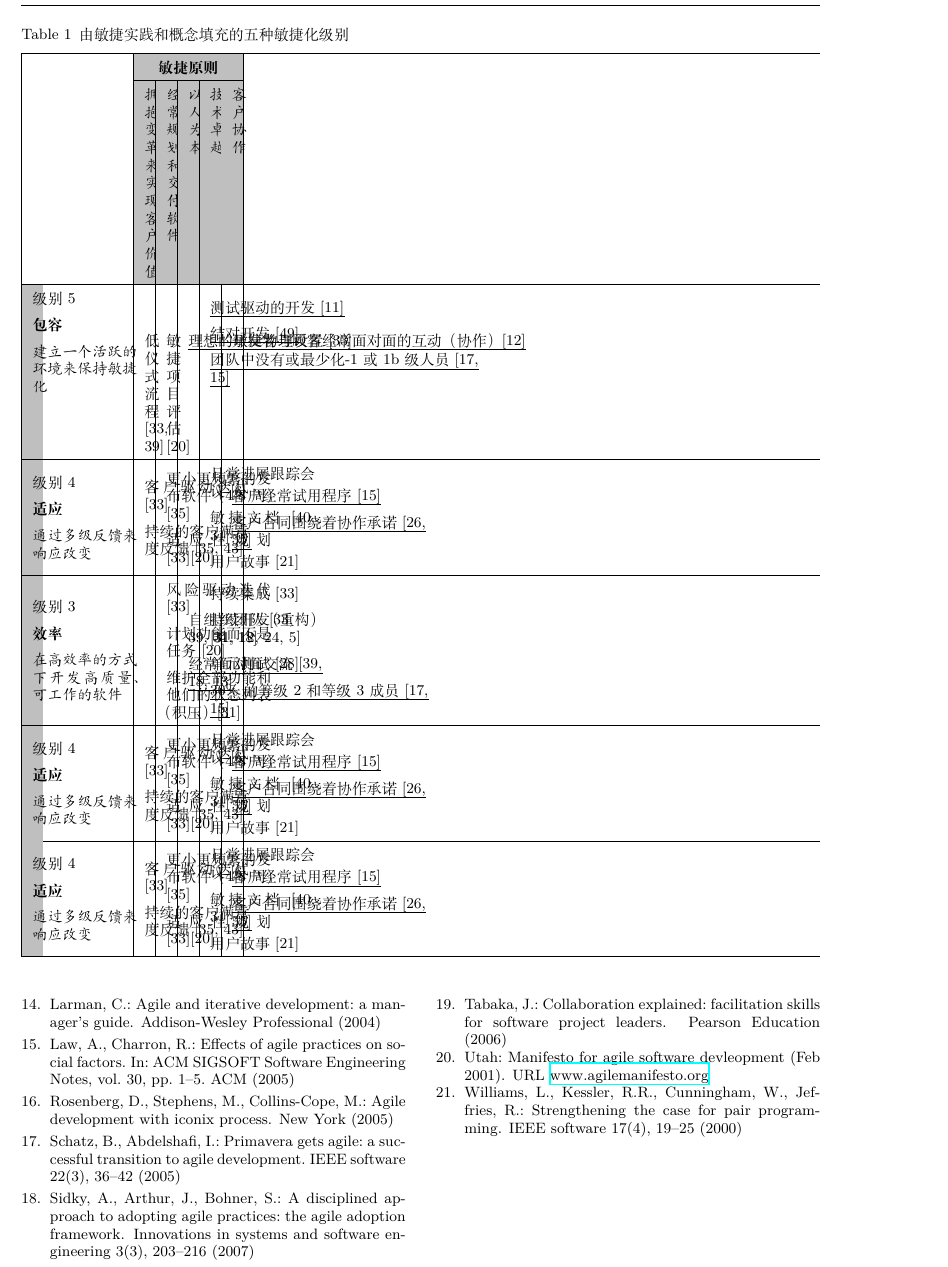
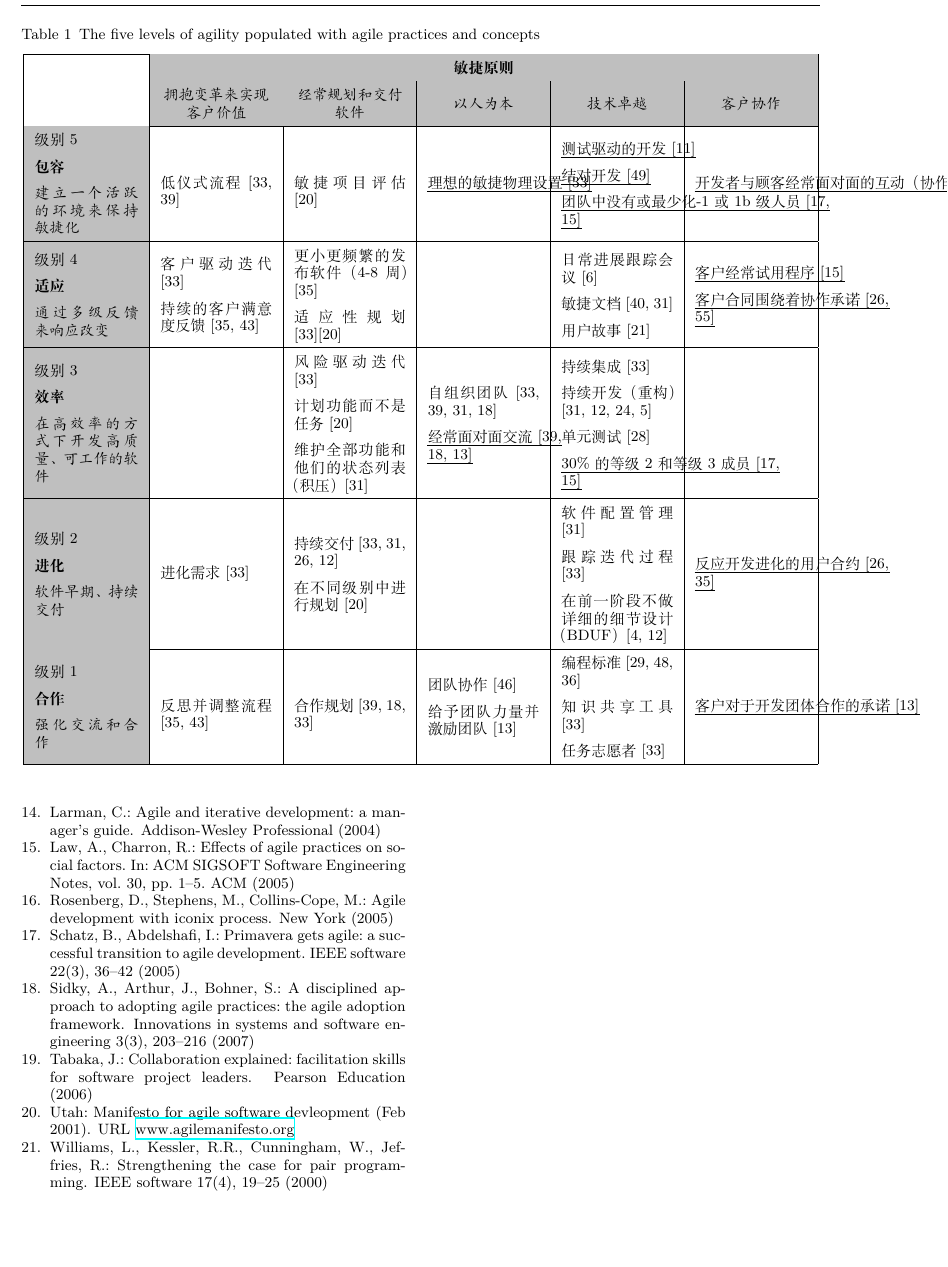
Before and after one commit to justxuewei/A-disciplined-approach-to-adopting-agile-practices-the-agile-adoption-framework, a LaTeX paper (main.tex): part of page 4 of 4, cut at the place of the change, the shorter picture padded with empty space. Compiled offline with XeLaTeX.

Commit message:
table 1 done

```diff
--- a/main.tex
+++ b/main.tex
@@ -139,140 +139,131 @@
 
 \begin{table*}[!htb]
 \centering
-\caption{由敏捷实践和概念填充的五种敏捷化级别}
+\caption{The ﬁve levels of agility populated with agile practices and concepts}
 \label{five-levels}
-\begin{tabularx}{\textwidth}{|p{6em}|X|X|X|X|X|}
+\begin{tabular}{|p{0.13\linewidth}|p{0.14\linewidth}|p{0.14\linewidth}|p{0.14\linewidth}|p{0.14\linewidth}|p{0.14\linewidth}|}
+    % >>> row 1
     \hline
-
-% >>> row 1
     \multirow{2}{*}{} & \multicolumn{5}{C|}{\textbf{敏捷原则}} \\ \hhline{|~|-----|}
 
     % >>> row 2
     &
     % c2
-\multicolumn{1}{Y|}{\textit{拥抱变革来实现客户价值}} &
+    \multicolumn{1}{Z|}{\textit{拥抱变革来实现客户价值}} &
     % c3
-\multicolumn{1}{Y|}{\textit{经常规划和交付软件}} &
+    \multicolumn{1}{Z|}{\textit{经常规划和交付软件}} &
     % c4
-\multicolumn{1}{Y|}{\textit{以人为本}} &
+    \multicolumn{1}{Z|}{\textit{以人为本}} &
     % c5
-\multicolumn{1}{Y|}{\textit{技术卓越}} &
+    \multicolumn{1}{Z|}{\textit{技术卓越}} &
     % c6
-\multicolumn{1}{Y|}{\textit{客户协作}} \\ \hline
+    \multicolumn{1}{Z|}{\textit{客户协作}} \\ \hline
 
     % >>> row 3
     % c1
-\multicolumn{1}{|Y|}{\begin{tabularx}{7em}{@{}X@{}}
+    \multicolumn{1}{|Y|}{\begin{tabular}{@{}p{0.13\linewidth}@{}}
     级别5 \\ \textbf{包容} \\ \textit{建立一个活跃的环境来保持敏捷化}
-\end{tabularx}} &
+    \end{tabular}} &
     % c2
     低仪式流程[33, 39] &
     % c3
     敏捷项目评估[20] &
     % c4
-\multicolumn{1}{X|}{\uline{理想的敏捷物理设置[33]}} &
+    \multicolumn{1}{p{0.14\linewidth}|}{\uline{理想的敏捷物理设置[33]}} &
     % c5
-\multicolumn{1}{X|}{\begin{tabularx}{7em}{@{}X@{}}
+    \multicolumn{1}{l|}{\begin{tabular}{@{}p{0.14\linewidth}@{}}
     \uline{测试驱动的开发[11]} \\ \uline{结对开发[49]} \\ \uline{团队中没有或最少化-1或1b级人员[17, 15]} \\
-\end{tabularx}} &
+    \end{tabular}} &
     % c6
-\multicolumn{1}{X|}{\uline{开发者与顾客经常面对面的互动（协作）[12]}} \\ \hline
+    \multicolumn{1}{m{0.14\linewidth}|}{\uline{开发者与顾客经常面对面的互动（协作）[12]}} \\ \hline
 
     % >>> row 4
     % c1
-\multicolumn{1}{|Y|}{\begin{tabularx}{7em}{@{}X@{}}
+    \multicolumn{1}{|Y|}{\begin{tabular}{@{}p{0.13\linewidth}@{}}
     级别4 \\ \textbf{适应} \\ \textit{通过多级反馈来响应改变}
-\end{tabularx}} &
+    \end{tabular}} &
     % c2
-\multicolumn{1}{X|}{\begin{tabularx}{7em}{@{}X@{}}
+    \multicolumn{1}{l|}{\begin{tabular}{@{}p{0.14\linewidth}@{}}
     客户驱动迭代[33] \\ 持续的客户满意度反馈[35, 43]
-\end{tabularx}} &
+    \end{tabular}} &
     % c3
-\multicolumn{1}{X|}{\begin{tabularx}{7em}{@{}X@{}}
+    \multicolumn{1}{l|}{\begin{tabular}{@{}p{0.14\linewidth}@{}}
     更小更频繁的发布软件（4-8周）[35] \\ 适应性规划[33][20]
-\end{tabularx}} &
+    \end{tabular}} &
     % c4
     &
     % c5
-\multicolumn{1}{X|}{\begin{tabularx}{7em}{@{}X@{}}
+    \multicolumn{1}{l|}{\begin{tabular}{@{}p{0.14\linewidth}@{}}
     日常进展跟踪会议[6] \\ 敏捷文档[40, 31] \\ 用户故事[21]
-\end{tabularx}} &
+    \end{tabular}} &
     % c6
-\multicolumn{1}{X|}{\begin{tabularx}{7em}{@{}X@{}}
+    \multicolumn{1}{l|}{\begin{tabular}{@{}p{0.14\linewidth}@{}}
     \uline{客户经常试用程序[15]} \\ \uline{客户合同围绕着协作承诺[26, 55]}
-\end{tabularx}} \\ \hline
+    \end{tabular}} \\ \hline
 
     % >>> row 5
     % c1
-\multicolumn{1}{|Y|}{\begin{tabularx}{7em}{@{}X@{}}
+    \multicolumn{1}{|Y|}{\begin{tabular}{@{}p{0.13\linewidth}@{}}
     级别3 \\ \textbf{效率} \\ \textit{在高效率的方式下开发高质量、可工作的软件}
-\end{tabularx}} &
+    \end{tabular}} &
     % c2
     &
     % c3
-\multicolumn{1}{X|}{\begin{tabularx}{7em}{@{}X@{}}
+    \multicolumn{1}{l|}{\begin{tabular}{@{}p{0.14\linewidth}@{}}
     风险驱动迭代[33] \\ 计划功能而不是任务[20] \\ 维护全部功能和他们的状态列表（积压）[31]
-\end{tabularx}} &
+    \end{tabular}} &
     % c4
-\multicolumn{1}{X|}{\begin{tabularx}{7em}{@{}X@{}}
+    \multicolumn{1}{l|}{\begin{tabular}{@{}p{0.14\linewidth}@{}}
     自组织团队[33, 39, 31, 18] \\ \uline{经常面对面交流[39, 18, 13]}
-\end{tabularx}} &
+    \end{tabular}} &
     % c5
-\multicolumn{1}{X|}{\begin{tabularx}{7em}{@{}X@{}}
+    \multicolumn{1}{l|}{\begin{tabular}{@{}p{0.14\linewidth}@{}}
     持续集成[33] \\ 持续开发（重构）[31, 12, 24, 5] \\ 单元测试[28] \\ \uline{30\%的等级2和等级3成员[17, 15]}
-\end{tabularx}} &
+    \end{tabular}} &
     % c6
     \\ \hline
 
-% >>> row 4
+    % >>> row 6
     % c1
-\multicolumn{1}{|Y|}{\begin{tabularx}{7em}{@{}X@{}}
-级别4 \\ \textbf{适应} \\ \textit{通过多级反馈来响应改变}
-\end{tabularx}} &
+    \multicolumn{1}{|Y|}{\begin{tabular}{@{}p{0.13\linewidth}@{}}
+    级别2 \\ \textbf{进化} \\ \textit{软件早期、持续交付}
+    \end{tabular}} &
     % c2
-\multicolumn{1}{X|}{\begin{tabularx}{7em}{@{}X@{}}
-客户驱动迭代[33] \\ 持续的客户满意度反馈[35, 43]
-\end{tabularx}} &
+    进化需求[33] &
     % c3
-\multicolumn{1}{X|}{\begin{tabularx}{7em}{@{}X@{}}
-更小更频繁的发布软件（4-8周）[35] \\ 适应性规划[33][20]
-\end{tabularx}} &
+   \multicolumn{1}{l|}{\begin{tabular}{@{}p{0.14\linewidth}@{}}
+    持续交付[33, 31, 26, 12] \\ 在不同级别中进行规划[20]
+    \end{tabular}} &
     % c4
     &
     % c5
-\multicolumn{1}{X|}{\begin{tabularx}{7em}{@{}X@{}}
-日常进展跟踪会议[6] \\ 敏捷文档[40, 31] \\ 用户故事[21]
-\end{tabularx}} &
+    \multicolumn{1}{l|}{\begin{tabular}{@{}p{0.14\linewidth}@{}}
+    软件配置管理[31] \\ 跟踪迭代过程[33] \\ 在前一阶段不做详细的细节设计（BDUF）[4, 12]
+    \end{tabular}} &
     % c6
-\multicolumn{1}{X|}{\begin{tabularx}{7em}{@{}X@{}}
-\uline{客户经常试用程序[15]} \\ \uline{客户合同围绕着协作承诺[26, 55]}
-\end{tabularx}} \\ \hline
+    \multicolumn{1}{m{0.14\linewidth}|}{\uline{反应开发进化的用户合约[26, 35]}} \\ \hline
 
-% >>> row 4
+    % >>> row 7
     % c1
-\multicolumn{1}{|Y|}{\begin{tabularx}{7em}{@{}X@{}}
-级别4 \\ \textbf{适应} \\ \textit{通过多级反馈来响应改变}
-\end{tabularx}} &
+    \multicolumn{1}{|Y|}{\begin{tabular}{@{}p{0.13\linewidth}@{}}
+    级别1 \\ \textbf{合作} \\ \textit{强化交流和合作}
+    \end{tabular}} &
     % c2
-\multicolumn{1}{X|}{\begin{tabularx}{7em}{@{}X@{}}
-客户驱动迭代[33] \\ 持续的客户满意度反馈[35, 43]
-\end{tabularx}} &
+    反思并调整流程[35, 43] &
     % c3
-\multicolumn{1}{X|}{\begin{tabularx}{7em}{@{}X@{}}
-更小更频繁的发布软件（4-8周）[35] \\ 适应性规划[33][20]
-\end{tabularx}} &
+    合作规划[39, 18, 33] &
     % c4
-&
+    \multicolumn{1}{l|}{\begin{tabular}{@{}p{0.14\linewidth}@{}}
+    团队协作[46] \\ 给予团队力量并激励团队[13]
+    \end{tabular}} &
     % c5
-\multicolumn{1}{X|}{\begin{tabularx}{7em}{@{}X@{}}
-日常进展跟踪会议[6] \\ 敏捷文档[40, 31] \\ 用户故事[21]
-\end{tabularx}} &
+    \multicolumn{1}{l|}{\begin{tabular}{@{}p{0.14\linewidth}@{}}
+    编程标准[29, 48, 36] \\ 知识共享工具[33] \\ 任务志愿者[33]
+    \end{tabular}} &
     % c6
-\multicolumn{1}{X|}{\begin{tabularx}{7em}{@{}X@{}}
-\uline{客户经常试用程序[15]} \\ \uline{客户合同围绕着协作承诺[26, 55]}
-\end{tabularx}} \\ \hline
+    \multicolumn{1}{m{0.14\linewidth}|}{\uline{客户对于开发团体合作的承诺[13]}} \\ \hline
 
-\end{tabularx}
+\end{tabular}
 \end{table*}
 
 \bibliographystyle{spmpsci}
```
Also changed, not shown: main.tex (4 more changed lines). Lines whose indentation alone changed are shown as unchanged.
